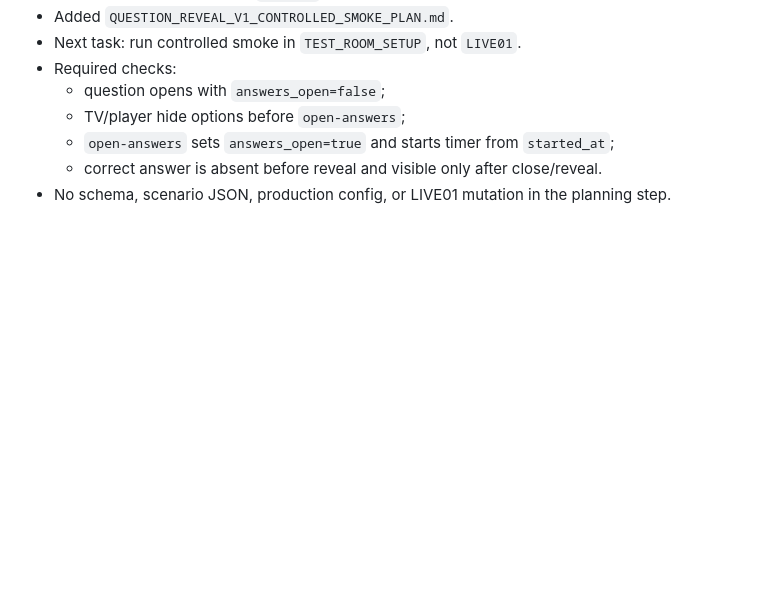
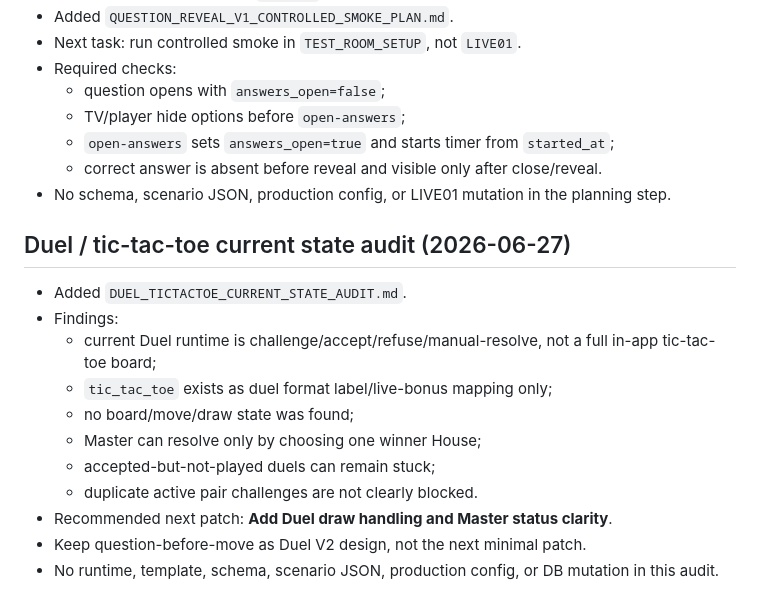
Before and after one commit to sobrabar45-droid/pristolov_mvp, a Markdown page: docs/control/NEXT_CODEX_TASK.md, the part around the change. GitHub-like rendering; blank space fills up the shorter version.

Commit message:
Audit current Duel tic-tac-toe flow

```diff
--- a/docs/control/NEXT_CODEX_TASK.md
+++ b/docs/control/NEXT_CODEX_TASK.md
@@ -319,3 +319,17 @@ Standalone cashier Gold Desk runtime closed in:
   - `open-answers` sets `answers_open=true` and starts timer from `started_at`;
   - correct answer is absent before reveal and visible only after close/reveal.
 - No schema, scenario JSON, production config, or LIVE01 mutation in the planning step.
+
+## Duel / tic-tac-toe current state audit (2026-06-27)
+
+- Added `DUEL_TICTACTOE_CURRENT_STATE_AUDIT.md`.
+- Findings:
+  - current Duel runtime is challenge/accept/refuse/manual-resolve, not a full in-app tic-tac-toe board;
+  - `tic_tac_toe` exists as duel format label/live-bonus mapping only;
+  - no board/move/draw state was found;
+  - Master can resolve only by choosing one winner House;
+  - accepted-but-not-played duels can remain stuck;
+  - duplicate active pair challenges are not clearly blocked.
+- Recommended next patch: **Add Duel draw handling and Master status clarity**.
+- Keep question-before-move as Duel V2 design, not the next minimal patch.
+- No runtime, template, schema, scenario JSON, production config, or DB mutation in this audit.
```
Also changed, not shown: docs/control/DUEL_TICTACTOE_CURRENT_STATE_AUDIT.md (added, +363 -0 lines).
